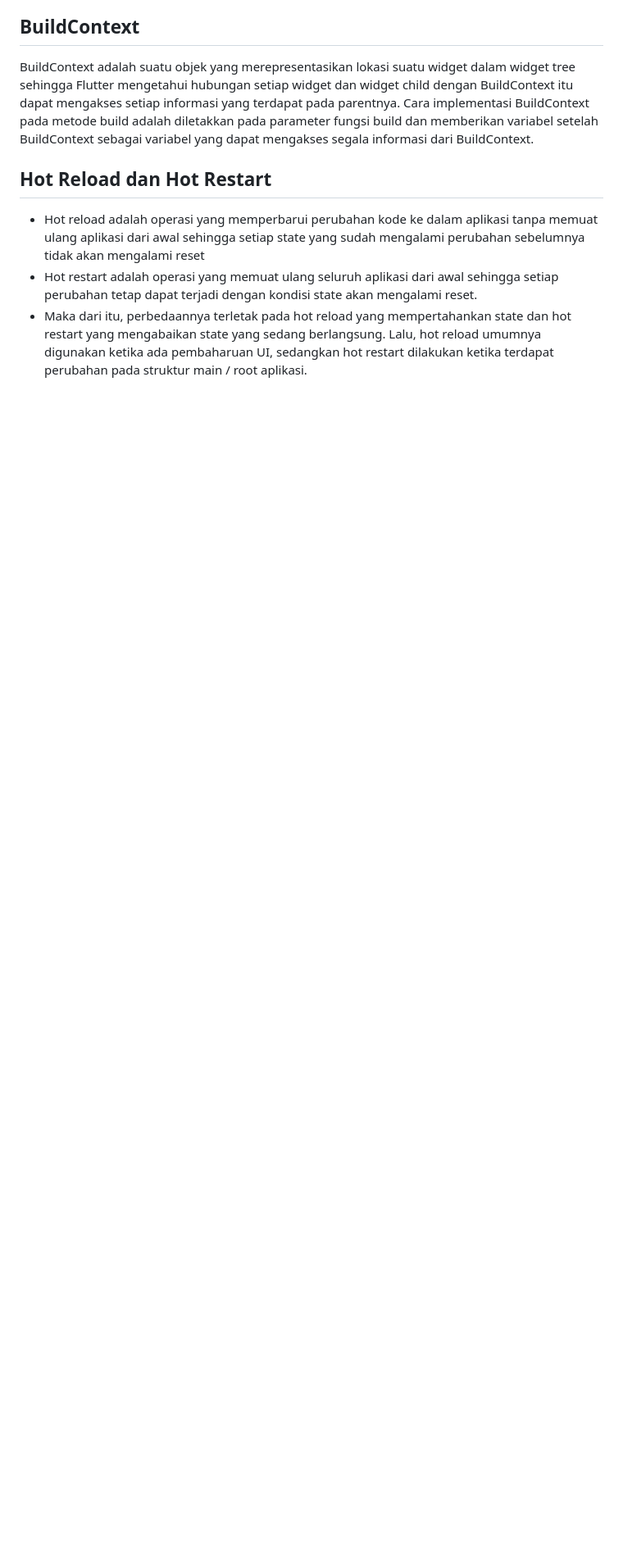
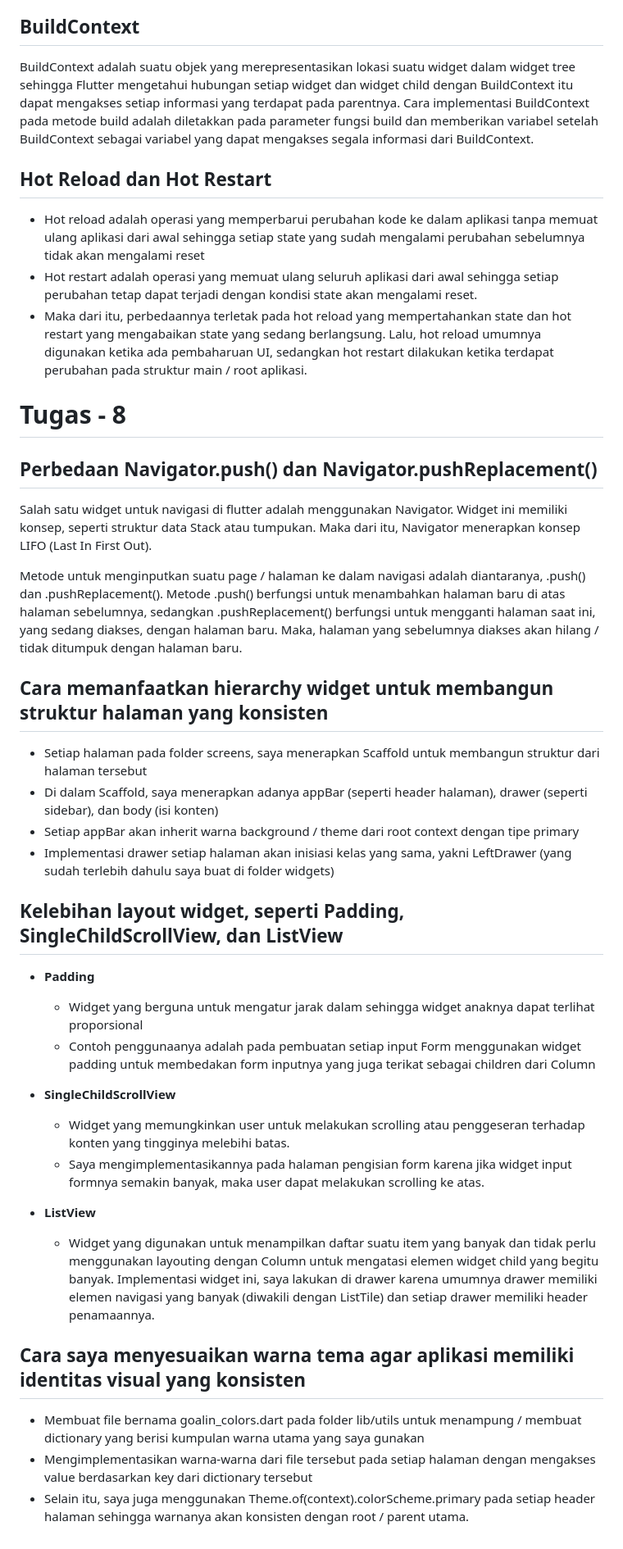
Before and after one commit to Evanlikescode/goalin-mobile-app, a Markdown page: README.md, the part around the change. Shown: that part at 82% size. Rendered like a GitHub page; blank space fills up the shorter version.

```diff
--- a/README.md
+++ b/README.md
@@ -44,3 +44,33 @@ BuildContext adalah suatu objek yang merepresentasikan lokasi suatu widget dalam
 - Hot reload adalah operasi yang memperbarui perubahan kode ke dalam aplikasi tanpa memuat ulang aplikasi dari awal sehingga setiap state yang sudah mengalami perubahan sebelumnya tidak akan mengalami reset
 - Hot restart adalah operasi yang memuat ulang seluruh aplikasi dari awal sehingga setiap perubahan tetap dapat terjadi dengan kondisi state akan mengalami reset.
 - Maka dari itu, perbedaannya terletak pada hot reload yang mempertahankan state dan hot restart yang mengabaikan state yang sedang berlangsung. Lalu, hot reload umumnya digunakan ketika ada pembaharuan UI, sedangkan hot restart dilakukan ketika terdapat perubahan pada struktur main / root aplikasi.
+
+# Tugas - 8
+## Perbedaan Navigator.push() dan Navigator.pushReplacement()
+Salah satu widget untuk navigasi di flutter adalah menggunakan Navigator. Widget ini memiliki konsep, seperti struktur data Stack atau tumpukan. Maka dari itu, Navigator menerapkan konsep LIFO (Last In First Out).
+
+Metode untuk menginputkan suatu page / halaman ke dalam navigasi adalah diantaranya, .push() dan .pushReplacement(). Metode .push() berfungsi untuk menambahkan halaman baru di atas halaman sebelumnya, sedangkan .pushReplacement() berfungsi untuk mengganti halaman saat ini, yang sedang diakses, dengan halaman baru. Maka, halaman yang sebelumnya diakses akan hilang / tidak ditumpuk dengan halaman baru.
+
+## Cara memanfaatkan hierarchy widget untuk membangun struktur halaman yang konsisten
+- Setiap halaman pada folder screens, saya menerapkan Scaffold untuk membangun struktur dari halaman tersebut
+- Di dalam Scaffold, saya menerapkan adanya appBar (seperti header halaman), drawer (seperti sidebar), dan body (isi konten)
+- Setiap appBar akan inherit warna background / theme dari root context dengan tipe primary
+- Implementasi drawer setiap halaman akan inisiasi kelas yang sama, yakni LeftDrawer (yang sudah terlebih dahulu saya buat di folder widgets)
+
+
+## Kelebihan layout widget, seperti Padding, SingleChildScrollView, dan ListView
+- **Padding**
+    - Widget yang berguna untuk mengatur jarak dalam sehingga widget anaknya dapat terlihat proporsional
+    - Contoh penggunaanya adalah pada pembuatan setiap input Form menggunakan widget padding untuk membedakan form inputnya yang juga terikat sebagai children dari Column
+
+- **SingleChildScrollView**
+    - Widget yang memungkinkan user untuk melakukan scrolling atau penggeseran terhadap konten yang tingginya melebihi batas.
+    - Saya mengimplementasikannya pada halaman pengisian form karena jika widget input formnya semakin banyak, maka user dapat melakukan scrolling ke atas.
+
+- **ListView**
+    - Widget yang digunakan untuk menampilkan daftar suatu item yang banyak dan tidak perlu menggunakan layouting dengan Column untuk mengatasi elemen widget child yang begitu banyak. Implementasi widget ini, saya lakukan di drawer karena umumnya drawer memiliki elemen navigasi yang banyak (diwakili dengan ListTile) dan setiap drawer memiliki header penamaannya.
+
+## Cara saya menyesuaikan warna tema agar aplikasi memiliki identitas visual yang konsisten
+- Membuat file bernama goalin_colors.dart pada folder lib/utils untuk menampung / membuat dictionary yang berisi kumpulan warna utama yang saya gunakan
+- Mengimplementasikan warna-warna dari file tersebut pada setiap halaman dengan mengakses value berdasarkan key dari dictionary tersebut
+- Selain itu, saya juga menggunakan Theme.of(context).colorScheme.primary pada setiap header halaman sehingga warnanya akan konsisten dengan root / parent utama.
```
